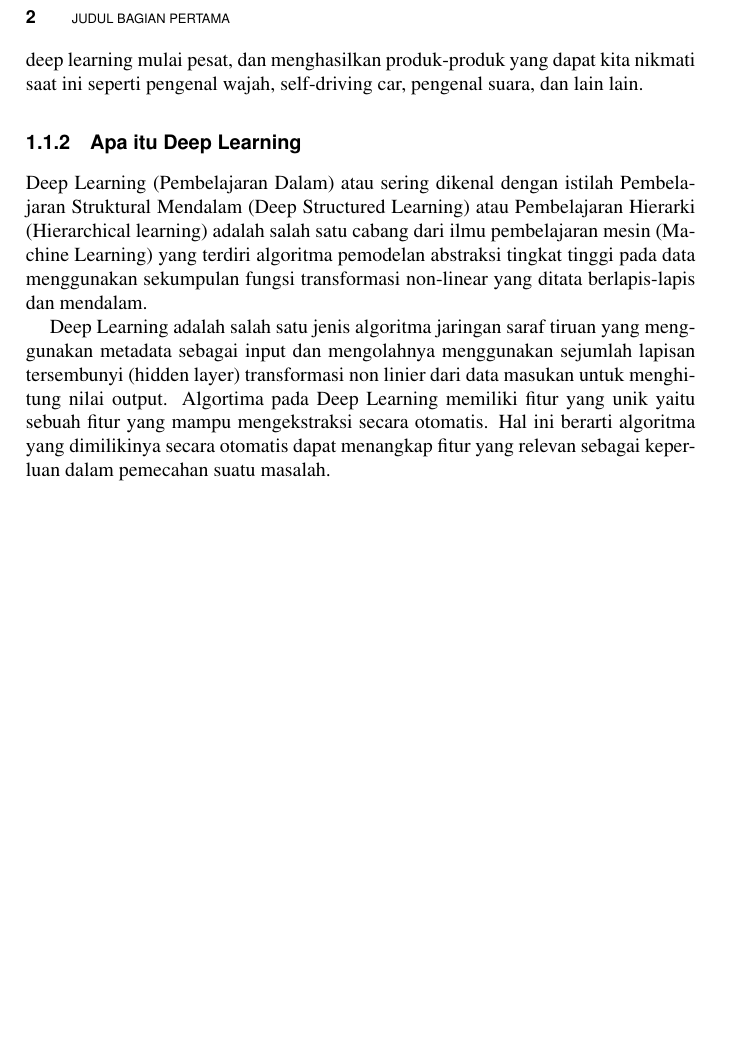
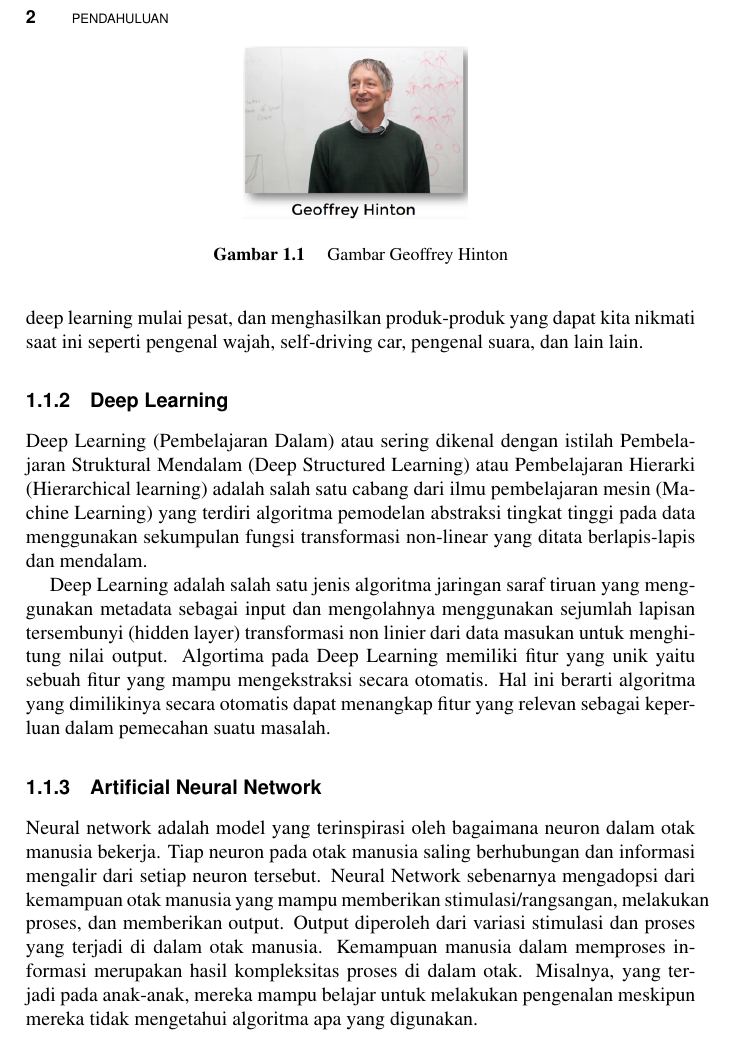
Before and after one commit to BukuInformatika/deeplearningANN, a LaTeX thesis (main.tex, which reads chapters/1.tex): part of page 33 of 38, cut at the place of the change, the shorter picture padded with empty space. Compiled offline with pdfLaTeX.

Commit message:
menambahkan gambar, menambahkan folder baru, dan mengedit judul di main.tex

```diff
--- a/chapters/1.tex
+++ b/chapters/1.tex
@@ -2,9 +2,20 @@
 \subsection{Sejarah Deep Learning}
 Deep Learning mulai diperkenalkan di tahun 2006. Pada tahun 2006, Geoffrey Hinton memperkenalkan salah satu varian jaringan saraf tiruan yang disebut deep belief nets, ide untuk men-train model jaringan saraf tiruan ini adalah dengan men-train dua layer kemudian tambahkan satu layer diatasnya, kemudian train hanya layer teratas dan begitu seterusnya. Dengan strategi ini dapat men-train model jaringan saraf tiruan dengan layer lebih banyak dari model-model sebelumnya.
 
+\begin{figure}[h!]
+	\centering
+	\includegraphics[scale=0.3]{figures/7.PNG}
+	\caption{Gambar Geoffrey Hinton}
+	\label{labelgambar1}
+	\end{figure}
+
 Setelah istilah deep learning populer, deep learning belum menjadi daya tarik yang besar bagi para peneliti karena jaringan saraf tiruan dengan banyak layer memiliki kompleksitas algoritma yang besar, sehingga membutuhkan komputer dengan spesifikasi tinggi, dan tidak efisien secara komputasi saat itu. Hingga pada tahun 2009 penggunaan GPU untuk deep learning diperkenalkan melalui paper yang berjudul Large-scale Deep Unsupervised Learning using Graphics Processors. Dengan menggunakan GPU jaringan saraf tiruan dapat berjalan lebih cepat dibanding dengan menggunakan CPU. Dengan tersedianya hardware yang memadai perkembangan deep learning mulai pesat, dan menghasilkan produk-produk yang dapat kita nikmati saat ini seperti pengenal wajah, self-driving car, pengenal suara, dan lain lain.
 
-\subsection{Apa itu Deep Learning}
+
+\subsection{Deep Learning}
 Deep Learning (Pembelajaran Dalam) atau sering dikenal dengan istilah Pembelajaran Struktural Mendalam (Deep Structured Learning) atau Pembelajaran Hierarki (Hierarchical learning) adalah salah satu cabang dari ilmu pembelajaran mesin (Machine Learning) yang terdiri algoritma pemodelan abstraksi tingkat tinggi pada data menggunakan sekumpulan fungsi transformasi non-linear yang ditata berlapis-lapis dan mendalam.
 
 Deep Learning adalah salah satu jenis algoritma jaringan saraf tiruan yang menggunakan metadata sebagai input dan mengolahnya menggunakan sejumlah lapisan tersembunyi (hidden layer) transformasi non linier dari data masukan untuk menghitung nilai output. Algortima pada Deep Learning memiliki fitur yang unik yaitu sebuah fitur yang mampu mengekstraksi secara otomatis. Hal ini berarti algoritma yang dimilikinya secara otomatis dapat menangkap fitur yang relevan sebagai keperluan dalam pemecahan suatu masalah.
+
+\subsection{Artificial Neural Network}
+Neural network adalah model yang terinspirasi oleh bagaimana neuron dalam otak manusia bekerja. Tiap neuron pada otak manusia saling berhubungan dan informasi mengalir dari setiap neuron tersebut. Neural Network sebenarnya mengadopsi dari kemampuan otak manusia yang mampu memberikan stimulasi/rangsangan, melakukan proses, dan memberikan output. Output diperoleh dari variasi stimulasi dan proses yang terjadi di dalam otak manusia. Kemampuan manusia dalam memproses informasi merupakan hasil kompleksitas proses di dalam otak. Misalnya, yang terjadi pada anak-anak, mereka mampu belajar untuk melakukan pengenalan meskipun mereka tidak mengetahui algoritma apa yang digunakan.
```
Also changed, not shown: main.tex (+1 -1 lines), figures/7.PNG (added), main.pdf, chapters/1.tex (2 more changed lines).
